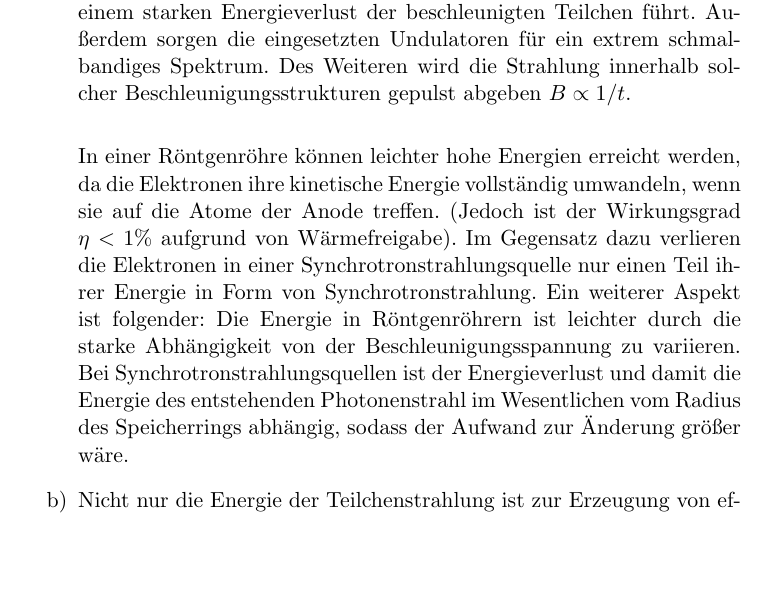
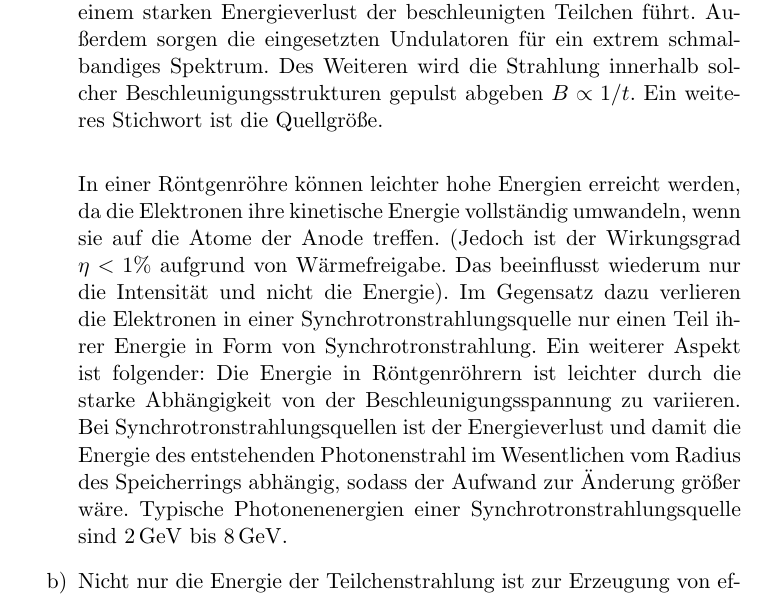
Before and after one commit to FelineH/Beschleuniger2, a LaTeX document (Blatt_2/Blatt_2.tex): part of page 1 of 4 before the commit and part of page 1 of 5 after it, cut so that both start at the same text, the shorter picture padded with empty space. Compiled offline with pdfLaTeX.

Commit message:
Korrektur eingebaut

```diff
--- a/Blatt_2/Blatt_2.tex
+++ b/Blatt_2/Blatt_2.tex
@@ -16,10 +16,12 @@
 
     \section*{Aufgabe 1}
     	\begin{enumerate}
-		\item[a)] Die Brillanz ist einserseits proportional zur Photonenzahl, andererseits umgekehrt proportional zu Zeit, zur Fläche, zum Raumwinkel und zum Wellenlängenbereich. Sowohl der Wellenlängenbereich als auch die Winkeldivergenz ist bei bei einer Röntgenröhre deutlich größer als bei einer Synchrotronstrahlungsquelle. In einer Synchrotronstrahlungsquelle werden die Elektronen relativistisch beschleunigt, was zu einem starken Energieverlust der beschleunigten Teilchen führt. Außerdem sorgen die eingesetzten Undulatoren für ein extrem schmalbandiges Spektrum. Des Weiteren wird die Strahlung innerhalb solcher Beschleunigungsstrukturen gepulst abgeben \( B \propto 1/t \). \\
+		\item[a)] Die Brillanz ist einserseits proportional zur Photonenzahl, andererseits umgekehrt proportional zu Zeit, zur Fläche, zum Raumwinkel und zum Wellenlängenbereich. Sowohl der Wellenlängenbereich als auch die Winkeldivergenz ist bei bei einer Röntgenröhre deutlich größer als bei einer Synchrotronstrahlungsquelle. In einer Synchrotronstrahlungsquelle werden die Elektronen relativistisch beschleunigt, was zu einem starken Energieverlust der beschleunigten Teilchen führt. Außerdem sorgen die eingesetzten Undulatoren für ein extrem schmalbandiges Spektrum. Des Weiteren wird die Strahlung innerhalb solcher Beschleunigungsstrukturen gepulst abgeben \( B \propto 1/t \). Ein weiteres Stichwort ist die Quellgröße. \\
 
-		In einer Röntgenröhre können leichter hohe Energien erreicht werden, da die Elektronen ihre kinetische Energie vollständig umwandeln, wenn sie auf die Atome der Anode treffen. (Jedoch ist der Wirkungsgrad \( \eta < 1\% \) aufgrund von Wärmefreigabe). Im Gegensatz dazu verlieren die Elektronen in einer Synchrotronstrahlungsquelle nur einen Teil ihrer Energie in Form von Synchrotronstrahlung. Ein weiterer Aspekt ist folgender: Die Energie in Röntgenröhrern ist leichter durch die starke Abhängigkeit von der Beschleunigungsspannung zu variieren. Bei Synchrotronstrahlungsquellen ist der Energieverlust und damit die Energie des entstehenden Photonenstrahl im Wesentlichen vom Radius des Speicherrings abhängig, sodass der Aufwand zur Änderung größer wäre.
-		\item[b)] Nicht nur die Energie der Teilchenstrahlung ist zur Erzeugung von effizienter Synchrotronstrahlung entscheidend, sondern auch die Intensität der Photonenstrahlung. In heutigen Synchrotronstrahlungsquellen sind Undulatoren verbaut, mit denen es gelingt, die abgegebene Photonenstrahlung der im Magnetparcours durchlaufenen relativistischen Elektronen in einer Richtung zu überlagern \(I = \frac{\Delta E}{\Delta t * A}\)
+		In einer Röntgenröhre können leichter hohe Energien erreicht werden, da die Elektronen ihre kinetische Energie vollständig umwandeln, wenn sie auf die Atome der Anode treffen. (Jedoch ist der Wirkungsgrad \( \eta < 1\% \) aufgrund von Wärmefreigabe. Das beeinflusst wiederum nur die Intensität und nicht die Energie). Im Gegensatz dazu verlieren die Elektronen in einer Synchrotronstrahlungsquelle nur einen Teil ihrer Energie in Form von Synchrotronstrahlung. Ein weiterer Aspekt ist folgender: Die Energie in Röntgenröhrern ist leichter durch die starke Abhängigkeit von der Beschleunigungsspannung zu variieren. Bei Synchrotronstrahlungsquellen ist der Energieverlust und damit die Energie des entstehenden Photonenstrahl im Wesentlichen vom Radius des Speicherrings abhängig, sodass der Aufwand zur Änderung größer wäre.
+		Typische Photonenenergien einer Synchrotronstrahlungsquelle sind \(\SI{2}{\giga\electronvolt} \) bis \(\SI{8}{\giga\electronvolt} \).
+        \item[b)] Nicht nur die Energie der Teilchenstrahlung ist zur Erzeugung von effizienter Synchrotronstrahlung entscheidend, sondern auch die Intensität der Photonenstrahlung. In heutigen Synchrotronstrahlungsquellen sind Undulatoren verbaut, mit denen es gelingt, die abgegebene Photonenstrahlung der im Magnetparcours durchlaufenen relativistischen Elektronen in einer Richtung zu überlagern \(I = \frac{\Delta E}{\Delta t * A}\). \\
+        Zweiter Aspekt ist, dass bei einem Synchrotron nur am Ende des Beschleunigerzyklus Strahlung ensteht.
 	\end{enumerate}
 
     \section*{Aufgabe 2}
```
